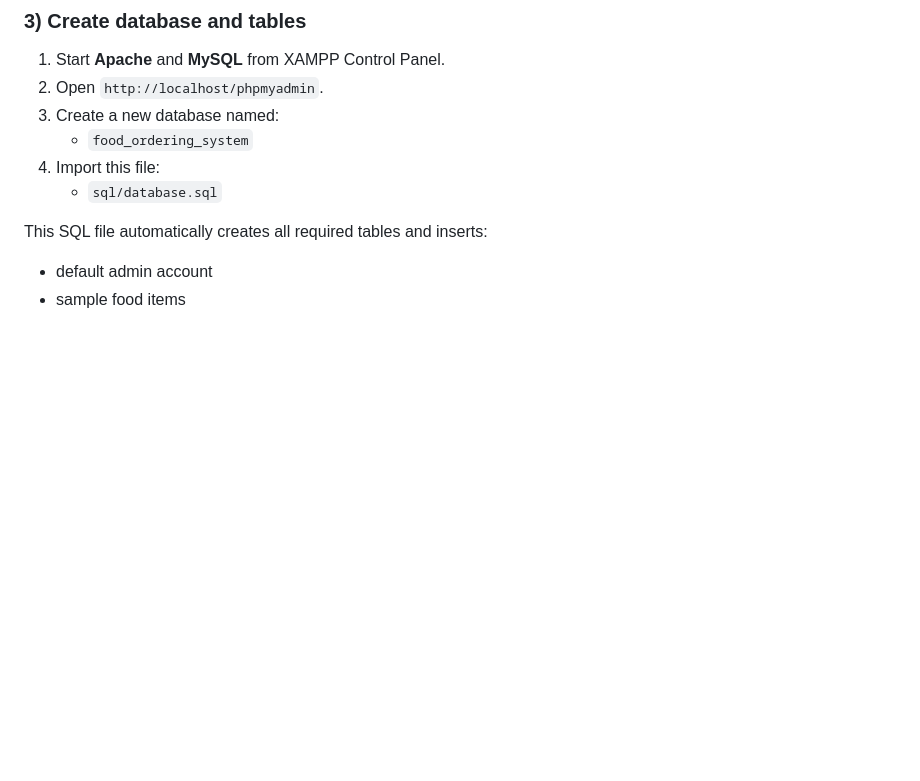
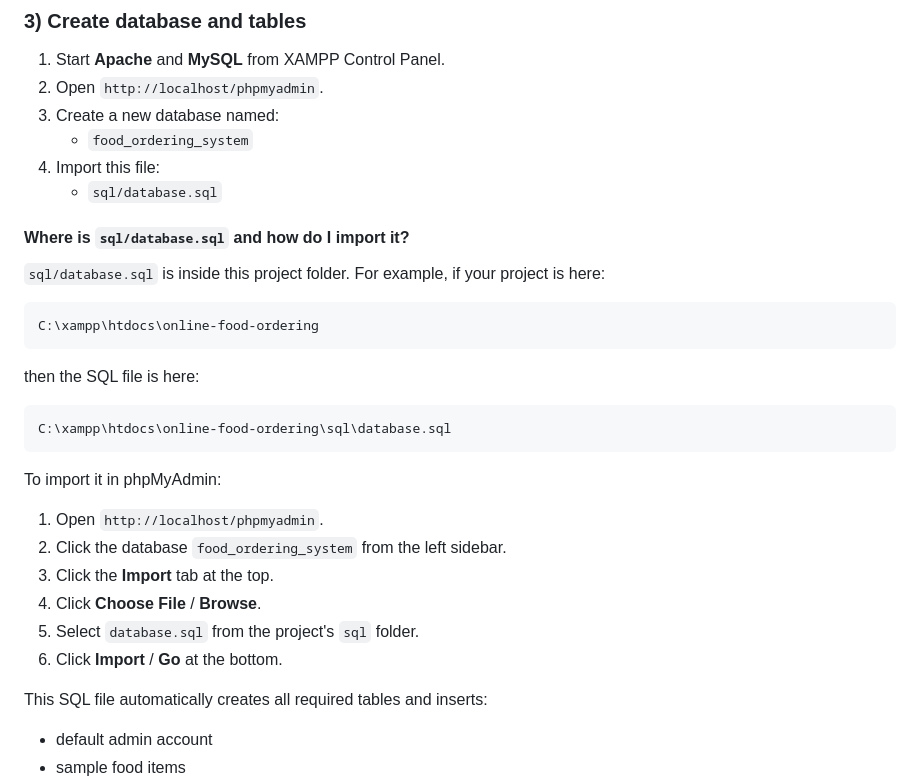
Before and after one commit to SaifAli-Agency00/developer-designer, a Markdown page: README.md, the part around the change. Rendered like a GitHub page; blank space fills up the shorter version.

Commit message:
Clarify database SQL import instructions

````diff
--- a/README.md
+++ b/README.md
@@ -84,6 +84,24 @@ C:\xampp\htdocs\online-food-ordering
 4. Import this file:
    - `sql/database.sql`
 
+#### Where is `sql/database.sql` and how do I import it?
+`sql/database.sql` is inside this project folder. For example, if your project is here:
+```text
+C:\xampp\htdocs\online-food-ordering
+```
+then the SQL file is here:
+```text
+C:\xampp\htdocs\online-food-ordering\sql\database.sql
+```
+
+To import it in phpMyAdmin:
+1. Open `http://localhost/phpmyadmin`.
+2. Click the database `food_ordering_system` from the left sidebar.
+3. Click the **Import** tab at the top.
+4. Click **Choose File** / **Browse**.
+5. Select `database.sql` from the project's `sql` folder.
+6. Click **Import** / **Go** at the bottom.
+
 This SQL file automatically creates all required tables and inserts:
 - default admin account
 - sample food items
````
